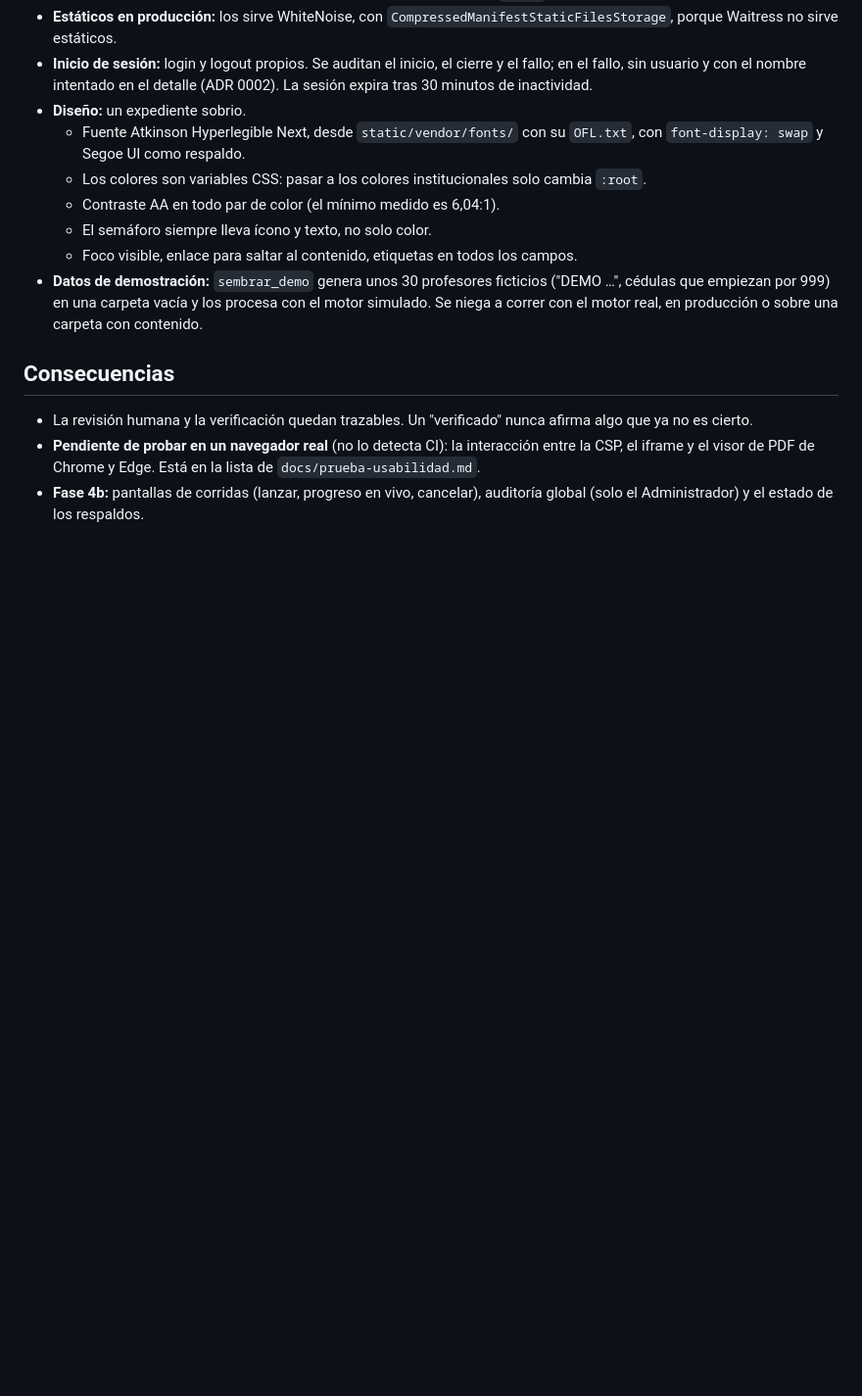
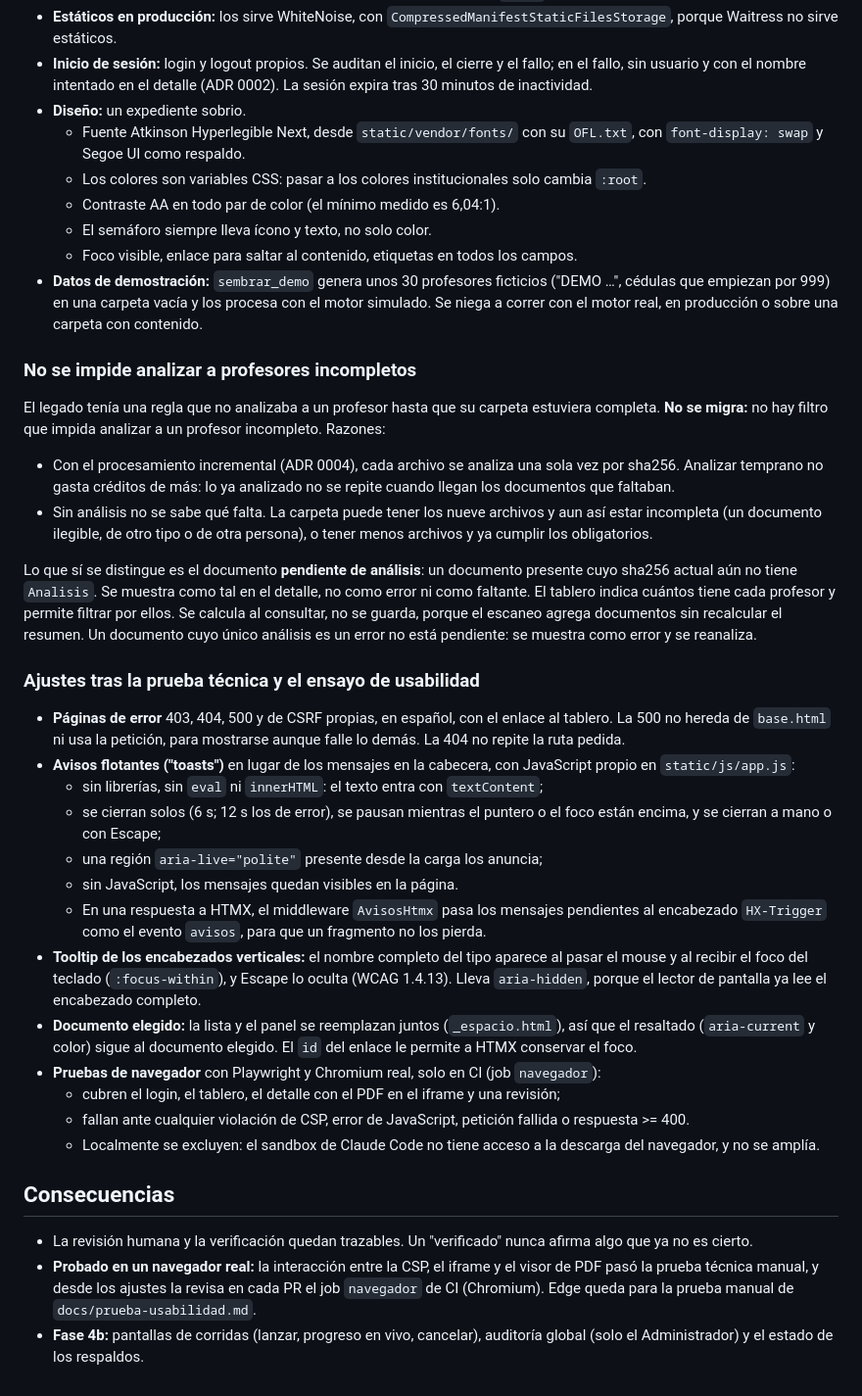
Before and after one commit to UVI-TECH/review-procurements-GH, a Markdown page: docs/decisiones/0005-revision-humana-e-interfaz.md, the part around the change. Shown at 98% size. GitHub-like rendering; blank space fills up the shorter version.

Commit message:
docs: ADR 0005 adjustments, no gate on incomplete professors, browser CI
Records the decision not to port the legacy rule that skipped incomplete
professors: incremental processing analyzes each file once, so analyzing
early costs nothing extra, and without analysis nobody knows what is
missing. Also documents the pending-analysis state, toasts, tooltips,
error pages and the Playwright CI job.

Co-Authored-By: Claude Opus 5.5 <noreply@anthropic.com>

```diff
--- a/docs/decisiones/0005-revision-humana-e-interfaz.md
+++ b/docs/decisiones/0005-revision-humana-e-interfaz.md
@@ -80,8 +80,33 @@ Todo debe quedar en la auditoría, y nada debe salir del equipo.
   - Foco visible, enlace para saltar al contenido, etiquetas en todos los campos.
 - **Datos de demostración:** `sembrar_demo` genera unos 30 profesores ficticios ("DEMO …", cédulas que empiezan por 999) en una carpeta vacía y los procesa con el motor simulado. Se niega a correr con el motor real, en producción o sobre una carpeta con contenido.
 
+### No se impide analizar a profesores incompletos
+
+El legado tenía una regla que no analizaba a un profesor hasta que su carpeta estuviera completa. **No se migra:** no hay filtro que impida analizar a un profesor incompleto. Razones:
+
+- Con el procesamiento incremental (ADR 0004), cada archivo se analiza una sola vez por sha256. Analizar temprano no gasta créditos de más: lo ya analizado no se repite cuando llegan los documentos que faltaban.
+- Sin análisis no se sabe qué falta. La carpeta puede tener los nueve archivos y aun así estar incompleta (un documento ilegible, de otro tipo o de otra persona), o tener menos archivos y ya cumplir los obligatorios.
+
+Lo que sí se distingue es el documento **pendiente de análisis**: un documento presente cuyo sha256 actual aún no tiene `Analisis`. Se muestra como tal en el detalle, no como error ni como faltante. El tablero indica cuántos tiene cada profesor y permite filtrar por ellos. Se calcula al consultar, no se guarda, porque el escaneo agrega documentos sin recalcular el resumen. Un documento cuyo único análisis es un error no está pendiente: se muestra como error y se reanaliza.
+
+### Ajustes tras la prueba técnica y el ensayo de usabilidad
+
+- **Páginas de error** 403, 404, 500 y de CSRF propias, en español, con el enlace al tablero. La 500 no hereda de `base.html` ni usa la petición, para mostrarse aunque falle lo demás. La 404 no repite la ruta pedida.
+- **Avisos flotantes ("toasts")** en lugar de los mensajes en la cabecera, con JavaScript propio en `static/js/app.js`:
+  - sin librerías, sin `eval` ni `innerHTML`: el texto entra con `textContent`;
+  - se cierran solos (6 s; 12 s los de error), se pausan mientras el puntero o el foco están encima, y se cierran a mano o con Escape;
+  - una región `aria-live="polite"` presente desde la carga los anuncia;
+  - sin JavaScript, los mensajes quedan visibles en la página.
+  - En una respuesta a HTMX, el middleware `AvisosHtmx` pasa los mensajes pendientes al encabezado `HX-Trigger` como el evento `avisos`, para que un fragmento no los pierda.
+- **Tooltip de los encabezados verticales:** el nombre completo del tipo aparece al pasar el mouse y al recibir el foco del teclado (`:focus-within`), y Escape lo oculta (WCAG 1.4.13). Lleva `aria-hidden`, porque el lector de pantalla ya lee el encabezado completo.
+- **Documento elegido:** la lista y el panel se reemplazan juntos (`_espacio.html`), así que el resaltado (`aria-current` y color) sigue al documento elegido. El `id` del enlace le permite a HTMX conservar el foco.
+- **Pruebas de navegador** con Playwright y Chromium real, solo en CI (job `navegador`):
+  - cubren el login, el tablero, el detalle con el PDF en el iframe y una revisión;
+  - fallan ante cualquier violación de CSP, error de JavaScript, petición fallida o respuesta >= 400.
+  - Localmente se excluyen: el sandbox de Claude Code no tiene acceso a la descarga del navegador, y no se amplía.
+
 ## Consecuencias
 
 - La revisión humana y la verificación quedan trazables. Un "verificado" nunca afirma algo que ya no es cierto.
-- **Pendiente de probar en un navegador real** (no lo detecta CI): la interacción entre la CSP, el iframe y el visor de PDF de Chrome y Edge. Está en la lista de `docs/prueba-usabilidad.md`.
+- **Probado en un navegador real:** la interacción entre la CSP, el iframe y el visor de PDF pasó la prueba técnica manual, y desde los ajustes la revisa en cada PR el job `navegador` de CI (Chromium). Edge queda para la prueba manual de `docs/prueba-usabilidad.md`.
 - **Fase 4b:** pantallas de corridas (lanzar, progreso en vivo, cancelar), auditoría global (solo el Administrador) y el estado de los respaldos.
```
Also changed, not shown: CLAUDE.md (+4 -2 lines), docs/prueba-usabilidad.md (+4 -2 lines).
